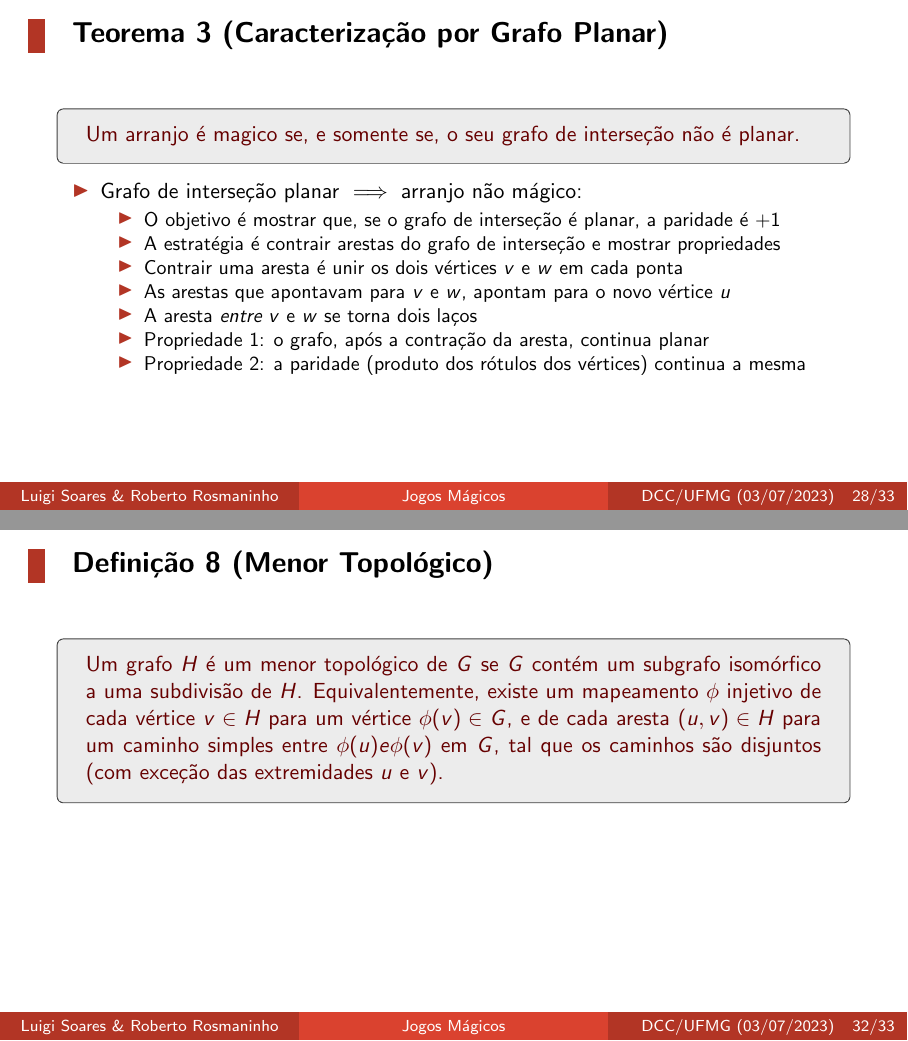
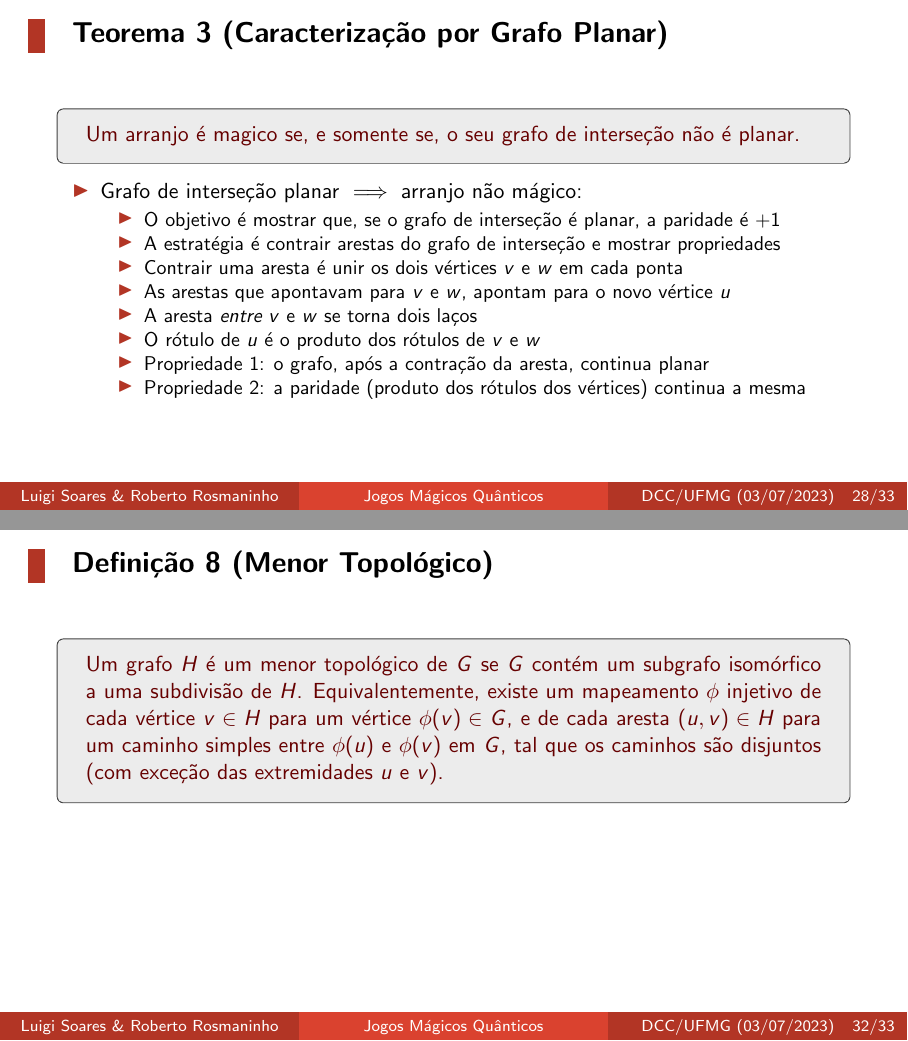
Before and after one commit to luigidcsoares/quantum-magic-square, LaTeX slides (slides/main.tex): pages 121 and 134 of 143 before the commit and pages 122 and 135 of 144 after it, joined at a grey line. Compiled offline with pdfLaTeX.

Commit message:
slides => fix typos

```diff
--- a/slides/main.tex
+++ b/slides/main.tex
@@ -59,7 +59,7 @@
   Roberto Rosmaninho (\email{robertogomes@dcc.ufmg.br})}
 \institute[DCC/UFMG]{}
 \date{03/07/2023}
-\title[Jogos Mágicos]{Jogos Mágicos}
+\title[Jogos Mágicos Quânticos]{Jogos Mágicos Quânticos}
 
 \usetheme{ufmg}
 
@@ -906,6 +906,8 @@
 
     \item A aresta \emph{entre} \(v\) e \(w\) se torna dois laços
 
+    \item O rótulo de \(u\) é o produto dos rótulos de \(v\) e \(w\)
+
     \item Propriedade 1: o grafo, após a contração da aresta, continua planar
 
     \item Propriedade 2: a paridade (produto dos rótulos dos vértices) continua a mesma
@@ -977,7 +979,7 @@
     existe um mapeamento \(\phi\) injetivo de cada vértice \(v \in H\)
     para um vértice \(\phi(v) \in G\), e de cada aresta
     \((u, v) \in H\) para um caminho simples entre
-    \(\phi(u) e \phi(v)\) em \(G\), tal que os caminhos são disjuntos
+    \(\phi(u)\) e \(\phi(v)\) em \(G\), tal que os caminhos são disjuntos
     (com exceção das extremidades \(u\) e \(v\)).
   \end{cbox}
 \end{frame}
```
Also changed, not shown: slides/main.pdf, slides/main.tex (6 more changed lines), 1 other file.
